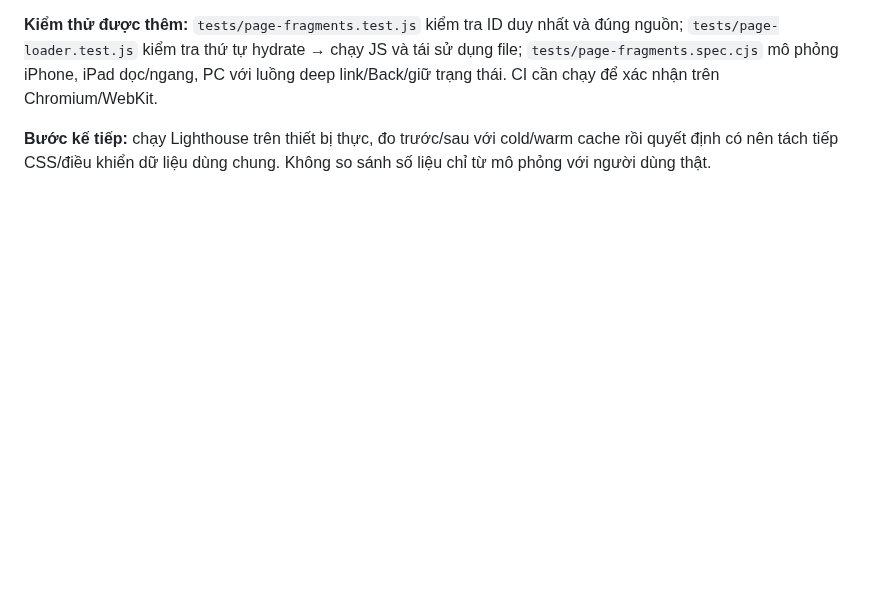
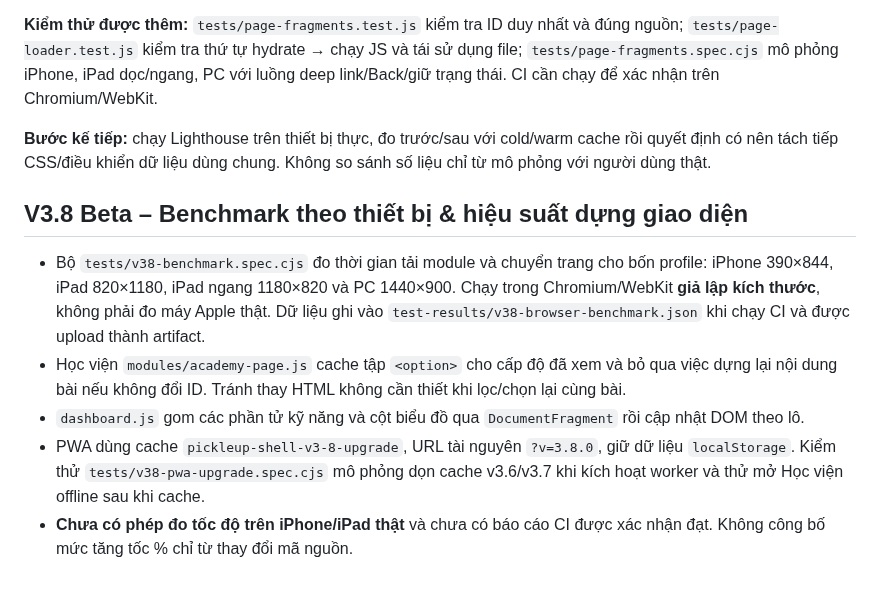
Before and after one commit to ndlong78/Pickleball, a Markdown page: PERFORMANCE.md, the part around the change. Drawn GitHub-style; blank space fills up the shorter version.

Commit message:
docs(v3.8): report emulated benchmarks, DOM improvements and PWA upgrade QA

```diff
--- a/PERFORMANCE.md
+++ b/PERFORMANCE.md
@@ -100,3 +100,11 @@ Thay đổi chính: **12 khối giao diện nặng được chuyển từ `index
 **Kiểm thử được thêm:** `tests/page-fragments.test.js` kiểm tra ID duy nhất và đúng nguồn; `tests/page-loader.test.js` kiểm tra thứ tự hydrate → chạy JS và tái sử dụng file; `tests/page-fragments.spec.cjs` mô phỏng iPhone, iPad dọc/ngang, PC với luồng deep link/Back/giữ trạng thái. CI cần chạy để xác nhận trên Chromium/WebKit.
 
 **Bước kế tiếp:** chạy Lighthouse trên thiết bị thực, đo trước/sau với cold/warm cache rồi quyết định có nên tách tiếp CSS/điều khiển dữ liệu dùng chung. Không so sánh số liệu chỉ từ mô phỏng với người dùng thật.
+
+## V3.8 Beta – Benchmark theo thiết bị & hiệu suất dựng giao diện
+
+- Bộ `tests/v38-benchmark.spec.cjs` đo thời gian tải module và chuyển trang cho bốn profile: iPhone 390×844, iPad 820×1180, iPad ngang 1180×820 và PC 1440×900. Chạy trong Chromium/WebKit **giả lập kích thước**, không phải đo máy Apple thật. Dữ liệu ghi vào `test-results/v38-browser-benchmark.json` khi chạy CI và được upload thành artifact.
+- Học viện `modules/academy-page.js` cache tập `<option>` cho cấp độ đã xem và bỏ qua việc dựng lại nội dung bài nếu không đổi ID. Tránh thay HTML không cần thiết khi lọc/chọn lại cùng bài.
+- `dashboard.js` gom các phần tử kỹ năng và cột biểu đồ qua `DocumentFragment` rồi cập nhật DOM theo lô.
+- PWA dùng cache `pickleup-shell-v3-8-upgrade`, URL tài nguyên `?v=3.8.0`, giữ dữ liệu `localStorage`. Kiểm thử `tests/v38-pwa-upgrade.spec.cjs` mô phỏng dọn cache v3.6/v3.7 khi kích hoạt worker và thử mở Học viện offline sau khi cache.
+- **Chưa có phép đo tốc độ trên iPhone/iPad thật** và chưa có báo cáo CI được xác nhận đạt. Không công bố mức tăng tốc % chỉ từ thay đổi mã nguồn.
```
